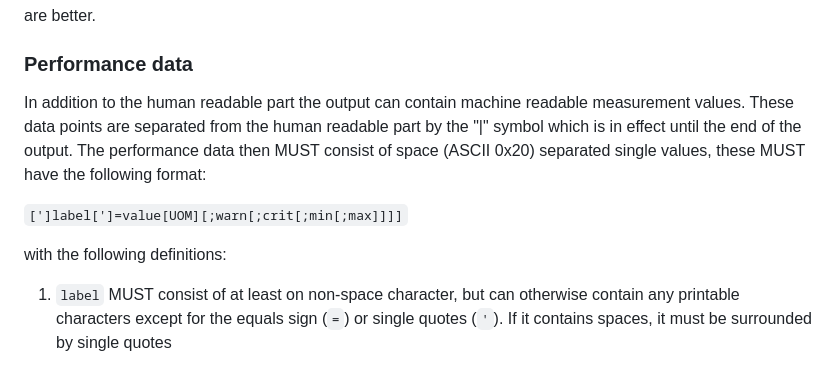
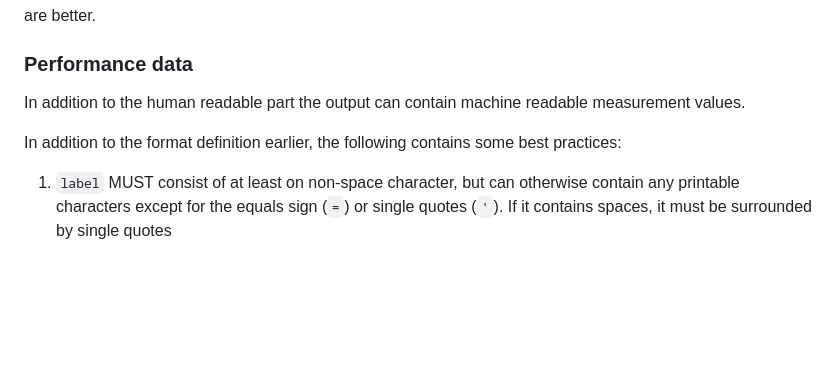
Before and after one commit to RincewindsHat/rfc-monitoring-plugins-interface, a Markdown page: draft-kaestle-monitoring-plugins-interface.md, the part around the change. GitHub-like rendering; blank space fills up the shorter version.

Commit message:
Shorten performance data section

```diff
--- a/draft-kaestle-monitoring-plugins-interface.md
+++ b/draft-kaestle-monitoring-plugins-interface.md
@@ -450,14 +450,10 @@ are better.
 ### Performance data
 
 In addition to the human readable part the output can
-contain machine readable measurement values. These data points are separated
-from the human readable part by the "|" symbol which is in effect until the end
-of the output. The performance data then MUST consist of space (ASCII 0x20)
-separated single values, these MUST have the following format:
+contain machine readable measurement values.
 
-`[']label[']=value[UOM][;warn[;crit[;min[;max]]]]`
-
-with the following definitions:
+In addition to the format definition earlier, the following contains
+some best practices:
 
  1. `label` MUST consist of at least on non-space character, but can otherwise
     contain any printable characters except for the equals sign (`=`) or single
```
